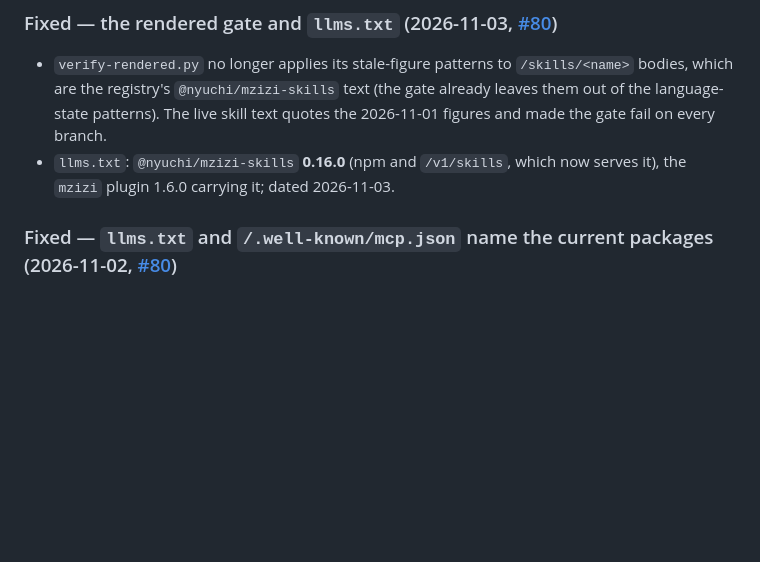
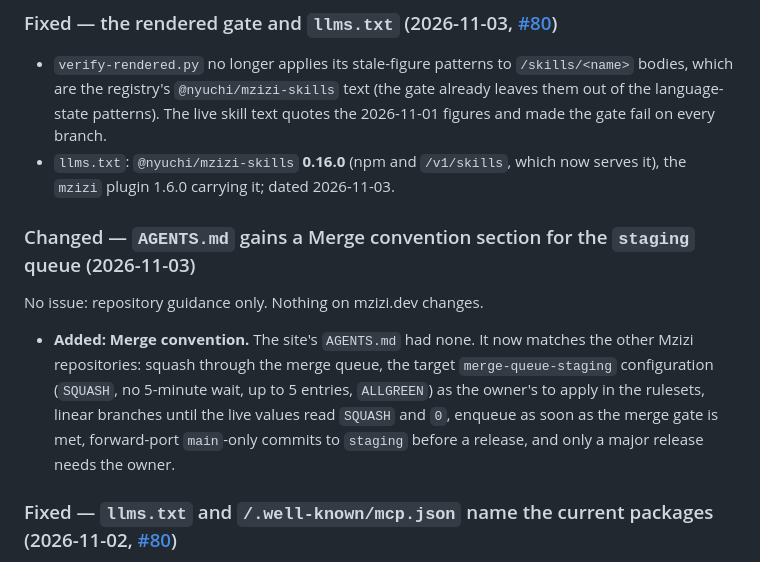
Before and after one commit to mzizi-dev/mzizi-site, a Markdown page: CHANGELOG.md, the part around the change. Rendered like a GitHub page; blank space fills up the shorter version.

```diff
--- a/CHANGELOG.md
+++ b/CHANGELOG.md
@@ -56,6 +56,12 @@ cut, the Unreleased entries move under it.
 
 - `verify-rendered.py` no longer applies its stale-figure patterns to `/skills/<name>` bodies, which are the registry's `@nyuchi/mzizi-skills` text (the gate already leaves them out of the language-state patterns). The live skill text quotes the 2026-11-01 figures and made the gate fail on every branch.
 - `llms.txt`: `@nyuchi/mzizi-skills` **0.16.0** (npm and `/v1/skills`, which now serves it), the `mzizi` plugin 1.6.0 carrying it; dated 2026-11-03.
+
+### Changed — `AGENTS.md` gains a Merge convention section for the `staging` queue (2026-11-03)
+
+No issue: repository guidance only. Nothing on mzizi.dev changes.
+
+- **Added: Merge convention.** The site's `AGENTS.md` had none. It now matches the other Mzizi repositories: squash through the merge queue, the target `merge-queue-staging` configuration (`SQUASH`, no 5-minute wait, up to 5 entries, `ALLGREEN`) as the owner's to apply in the rulesets, linear branches until the live values read `SQUASH` and `0`, enqueue as soon as the merge gate is met, forward-port `main`-only commits to `staging` before a release, and only a major release needs the owner.
 
 ### Fixed — `llms.txt` and `/.well-known/mcp.json` name the current packages (2026-11-02, [#80](https://github.com/mzizi-dev/mzizi-site/issues/80))
 
```
Also changed, not shown: AGENTS.md (+47 -0 lines).
